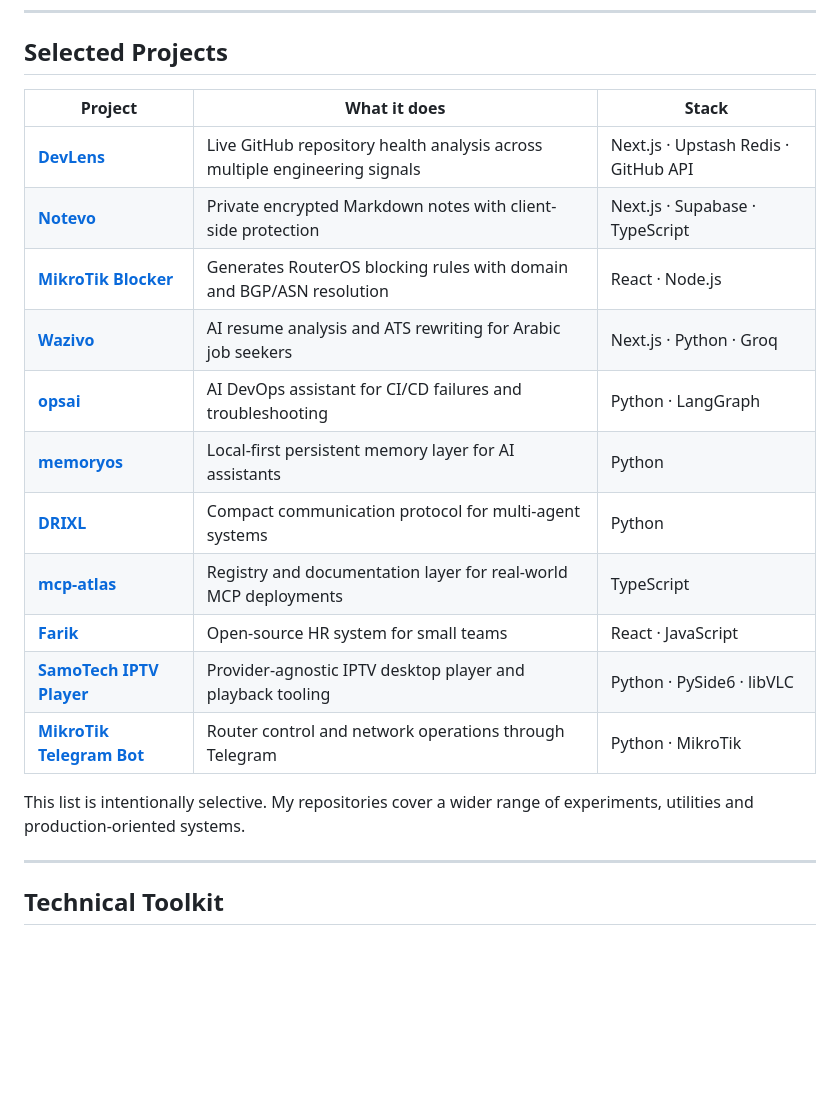
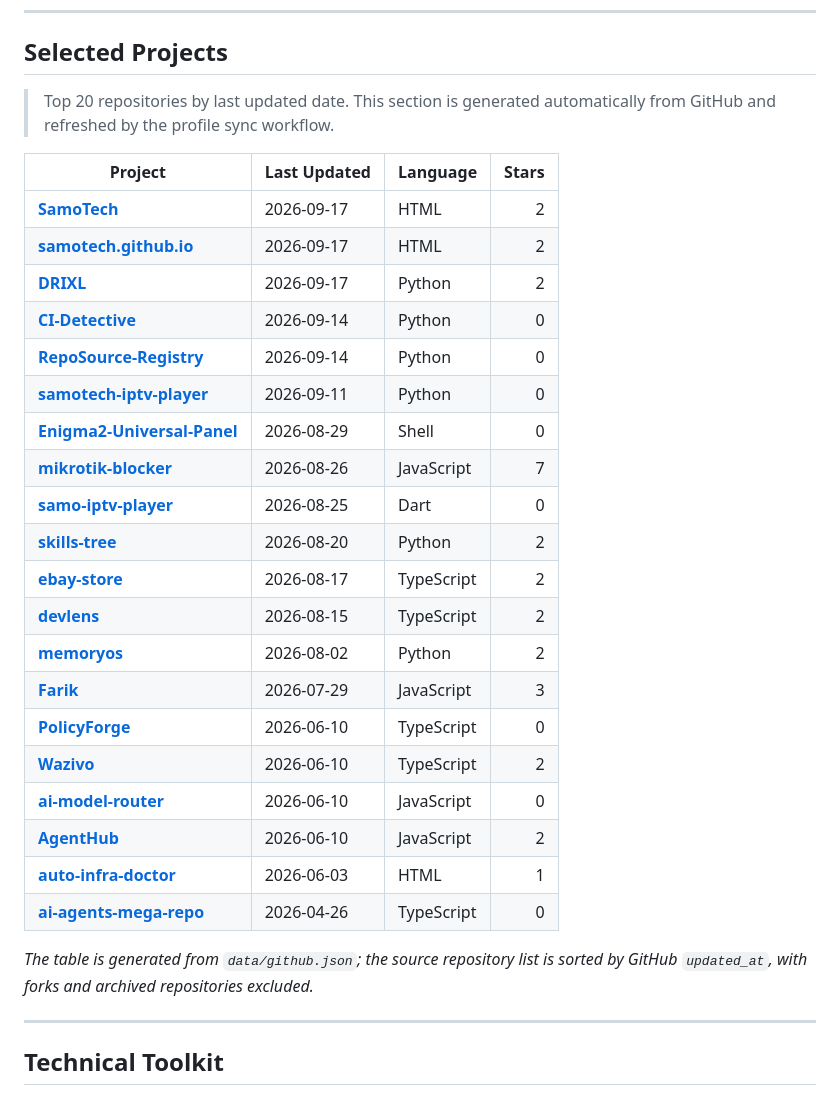
Before and after one commit to SamoTech/SamoTech, a Markdown page: README.md, the part around one of its changes. Drawn GitHub-style; blank space fills up the shorter version.

Commit message:
chore: make README selected projects dynamic

```diff
--- a/README.md
+++ b/README.md
@@ -33,20 +34,33 @@ I am less interested in collecting technologies and more interested in using the
 ## Selected Projects
 
-| Project | What it does | Stack |
-|---|---|---|
-| [**DevLens**](https://github.com/SamoTech/devlens) | Live GitHub repository health analysis across multiple engineering signals | Next.js · Upstash Redis · GitHub API |
-| [**Notevo**](https://github.com/SamoTech/notevo) | Private encrypted Markdown notes with client-side protection | Next.js · Supabase · TypeScript |
-| [**MikroTik Blocker**](https://github.com/SamoTech/mikrotik-blocker) | Generates RouterOS blocking rules with domain and BGP/ASN resolution | React · Node.js |
-| [**Wazivo**](https://github.com/SamoTech/Wazivo) | AI resume analysis and ATS rewriting for Arabic job seekers | Next.js · Python · Groq |
-| [**opsai**](https://github.com/SamoTech/opsai) | AI DevOps assistant for CI/CD failures and troubleshooting | Python · LangGraph |
-| [**memoryos**](https://github.com/SamoTech/memoryos) | Local-first persistent memory layer for AI assistants | Python |
-| [**DRIXL**](https://github.com/SamoTech/DRIXL) | Compact communication protocol for multi-agent systems | Python |
-| [**mcp-atlas**](https://github.com/SamoTech/mcp-atlas) | Registry and documentation layer for real-world MCP deployments | TypeScript |
-| [**Farik**](https://github.com/SamoTech/Farik) | Open-source HR system for small teams | React · JavaScript |
-| [**SamoTech IPTV Player**](https://github.com/SamoTech/samotech-iptv-player) | Provider-agnostic IPTV desktop player and playback tooling | Python · PySide6 · libVLC |
-| [**MikroTik Telegram Bot**](https://github.com/SamoTech/mikrotik-telegram-bot) | Router control and network operations through Telegram | Python · MikroTik |
+> Top 20 repositories by last updated date. This section is generated automatically from GitHub and refreshed by the profile sync workflow.
 
-This list is intentionally selective. My repositories cover a wider range of experiments, utilities and production-oriented systems.
+| Project | Last Updated | Language | Stars |
+|---|---|---|---:|
+| [**SamoTech**](https://github.com/SamoTech/SamoTech) | 2026-09-17 | HTML | 2 |
+| [**samotech.github.io**](https://github.com/SamoTech/samotech.github.io) | 2026-09-17 | HTML | 2 |
+| [**DRIXL**](https://github.com/SamoTech/DRIXL) | 2026-09-17 | Python | 2 |
+| [**CI-Detective**](https://github.com/SamoTech/CI-Detective) | 2026-09-14 | Python | 0 |
+| [**RepoSource-Registry**](https://github.com/SamoTech/RepoSource-Registry) | 2026-09-14 | Python | 0 |
+| [**samotech-iptv-player**](https://github.com/SamoTech/samotech-iptv-player) | 2026-09-11 | Python | 0 |
+| [**Enigma2-Universal-Panel**](https://github.com/SamoTech/Enigma2-Universal-Panel) | 2026-08-29 | Shell | 0 |
+| [**mikrotik-blocker**](https://github.com/SamoTech/mikrotik-blocker) | 2026-08-26 | JavaScript | 7 |
+| [**samo-iptv-player**](https://github.com/SamoTech/samo-iptv-player) | 2026-08-25 | Dart | 0 |
+| [**skills-tree**](https://github.com/SamoTech/skills-tree) | 2026-08-20 | Python | 2 |
+| [**ebay-store**](https://github.com/SamoTech/ebay-store) | 2026-08-17 | TypeScript | 2 |
+| [**devlens**](https://github.com/SamoTech/devlens) | 2026-08-15 | TypeScript | 2 |
+| [**memoryos**](https://github.com/SamoTech/memoryos) | 2026-08-02 | Python | 2 |
+| [**Farik**](https://github.com/SamoTech/Farik) | 2026-07-29 | JavaScript | 3 |
+| [**PolicyForge**](https://github.com/SamoTech/PolicyForge) | 2026-06-10 | TypeScript | 0 |
+| [**Wazivo**](https://github.com/SamoTech/Wazivo) | 2026-06-10 | TypeScript | 2 |
+| [**ai-model-router**](https://github.com/SamoTech/ai-model-router) | 2026-06-10 | JavaScript | 0 |
+| [**AgentHub**](https://github.com/SamoTech/AgentHub) | 2026-06-10 | JavaScript | 2 |
+| [**auto-infra-doctor**](https://github.com/SamoTech/auto-infra-doctor) | 2026-06-03 | HTML | 1 |
+| [**ai-agents-mega-repo**](https://github.com/SamoTech/ai-agents-mega-repo) | 2026-04-26 | TypeScript | 0 |
+
+_The table is generated from `data/github.json`; the source repository list is sorted by GitHub `updated_at`, with forks and archived repositories excluded._
+
+<!-- GITHUB-DYNAMIC:END -->
 
 ---
 
```
Also changed, not shown: other parts of README.md (+1 -0 lines).
